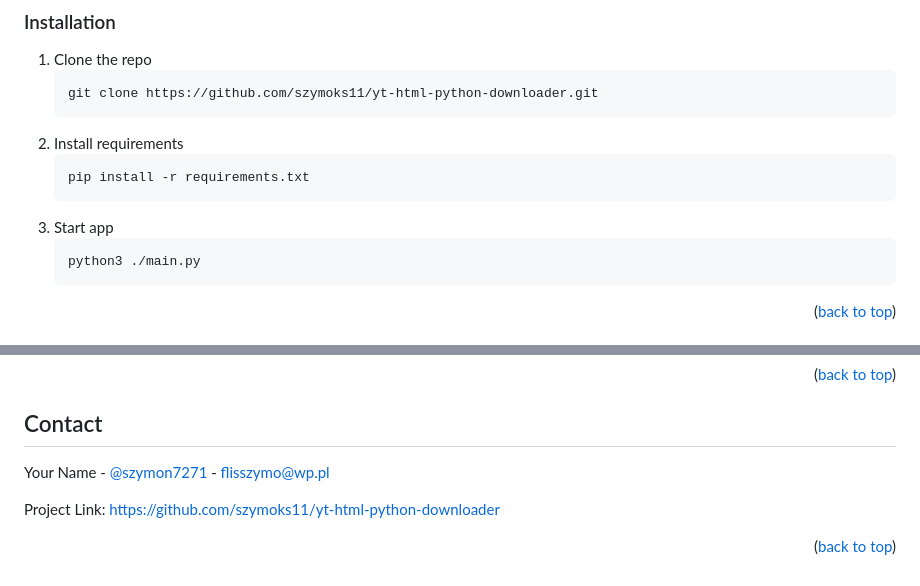
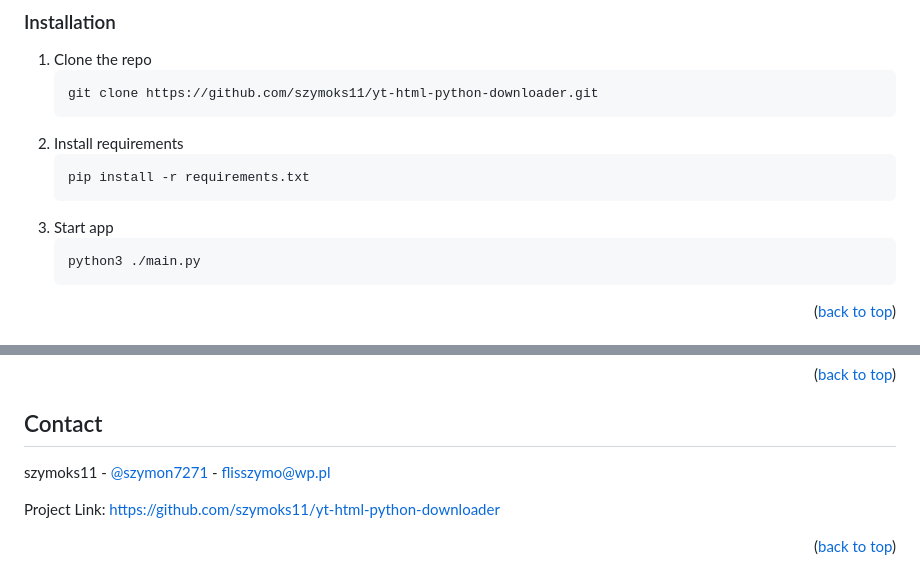
Before and after one commit to szymoks11/yt-html-python-downloader, a Markdown page: README.md, 2 parts joined by grey strips. Rendered like a GitHub page.

````diff
--- a/README.md
+++ b/README.md
@@ -72,11 +72,11 @@ Here's why:
    ```sh
    git clone https://github.com/szymoks11/yt-html-python-downloader.git
    ```
-3. Install requirements
+2. Install requirements
    ```sh
    pip install -r requirements.txt
    ```
-4. Start app
+3. Start app
    ```js
    python3 ./main.py
    ```
@@ -113,7 +113,7 @@ Distributed under the MIT License. See `LICENSE.txt` for more information.
 <!-- CONTACT -->
 ## Contact
 
-Your Name - [@szymon7271](https://twitter.com/szymon7271) - flisszymo@wp.pl
+szymoks11 - [@szymon7271](https://twitter.com/szymon7271) - flisszymo@wp.pl
 
 Project Link: [https://github.com/szymoks11/yt-html-python-downloader](https://github.com/szymoks11/yt-html-python-downloader)
 
````
